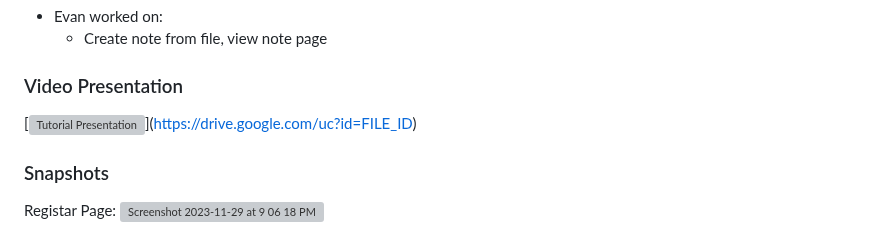
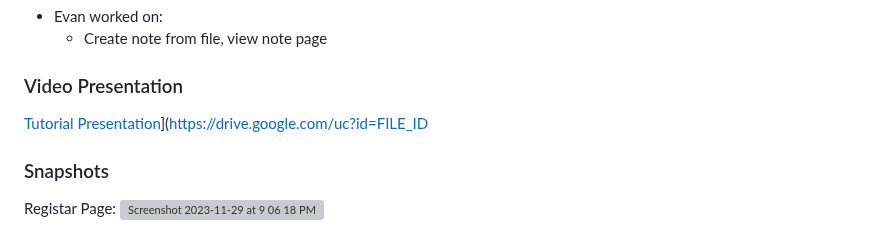
Before and after one commit to Daoranger/CMPE-131-Team5-Project, a Markdown page: README.md, the part around the change. Rendered like a GitHub page; grey boxes are pictures that could not be loaded.

```diff
--- a/README.md
+++ b/README.md
@@ -73,8 +73,8 @@ Our goal is to create a website that allow user to use it as an application that
   * Create note from file, view note page
 
 ### Video Presentation
-[![Tutorial Presentation]([https://drive.google.com/uc?id=FILE_ID](https://drive.google.com/file/d/1ZhYlfpNtDpuc4CYg7VwsJqp6m1b8HS8c/view?usp=drive_link))]([https://drive.google.com/uc?id=FILE_ID](https://drive.google.com/file/d/1ZhYlfpNtDpuc4CYg7VwsJqp6m1b8HS8c/view?usp=drive_link
-))
+[Tutorial Presentation]([https://drive.google.com/uc?id=FILE_ID](https://drive.google.com/file/d/1ZhYlfpNtDpuc4CYg7VwsJqp6m1b8HS8c/view?usp=drive_link))]([https://drive.google.com/uc?id=FILE_ID](https://drive.google.com/file/d/1ZhYlfpNtDpuc4CYg7VwsJqp6m1b8HS8c/view?usp=drive_link
+)
 ### Snapshots
 Registar Page:
 <img width="1000" alt="Screenshot 2023-11-29 at 9 06 18 PM" src="https://github.com/Daoranger/CMPE-131-Team5-Project/blob/2dc47724ecde4a7455b34b0fa0fc29998eaeba3b/snapshots/createaccount.png">
```
